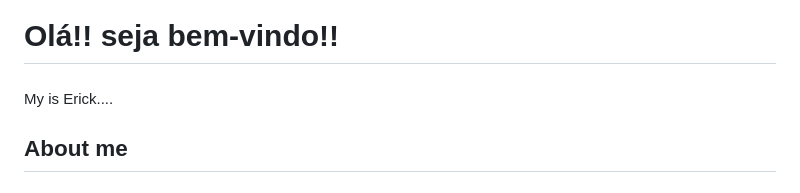
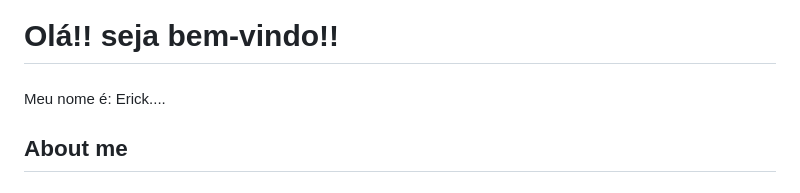
Before and after one commit to ErickDevfront/ErickDevfront, a Markdown page: README.md, the part around the change. Rendered like a GitHub page.

```diff
--- a/README.md
+++ b/README.md
@@ -2,7 +2,7 @@
 
 ###
 
-<p align="left">My is Erick....</p>
+<p align="left">Meu nome é: Erick....</p>
 
 ###
 
```
